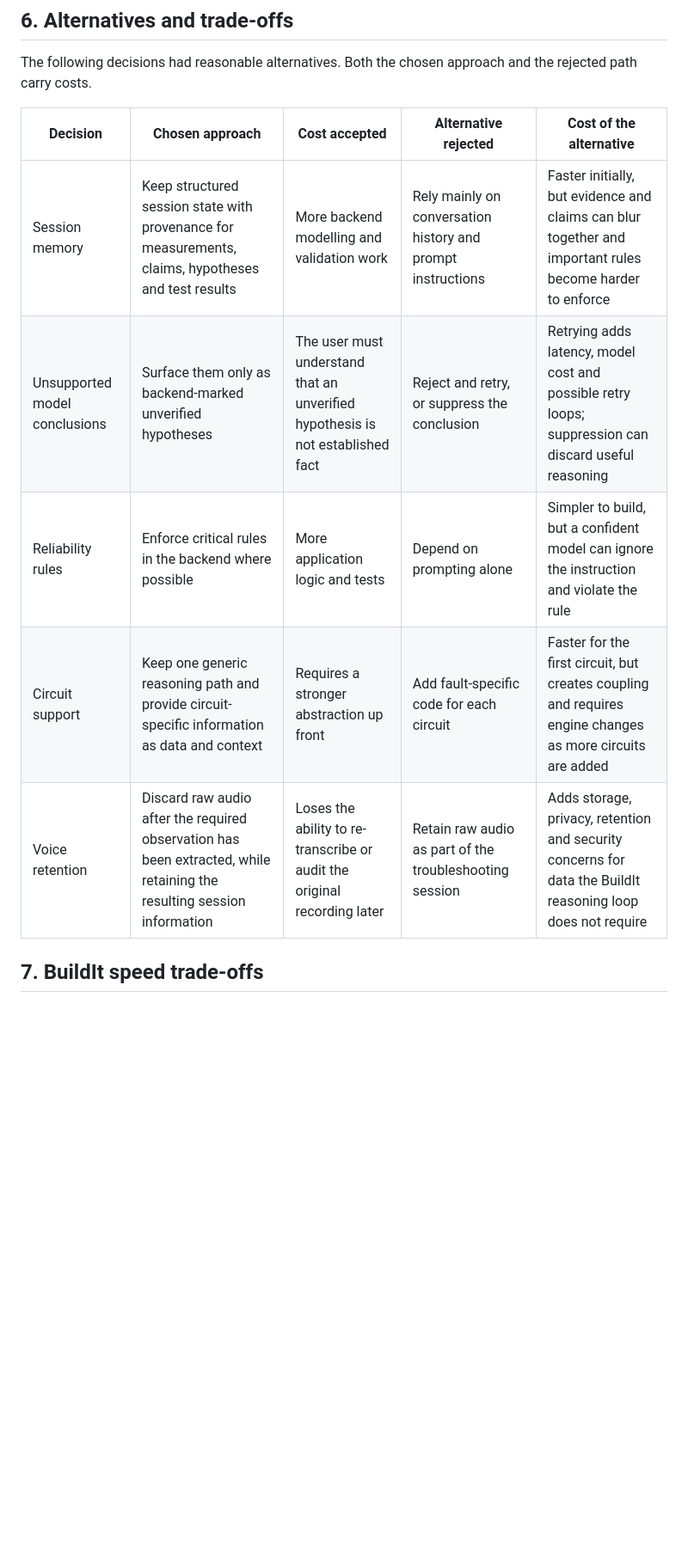
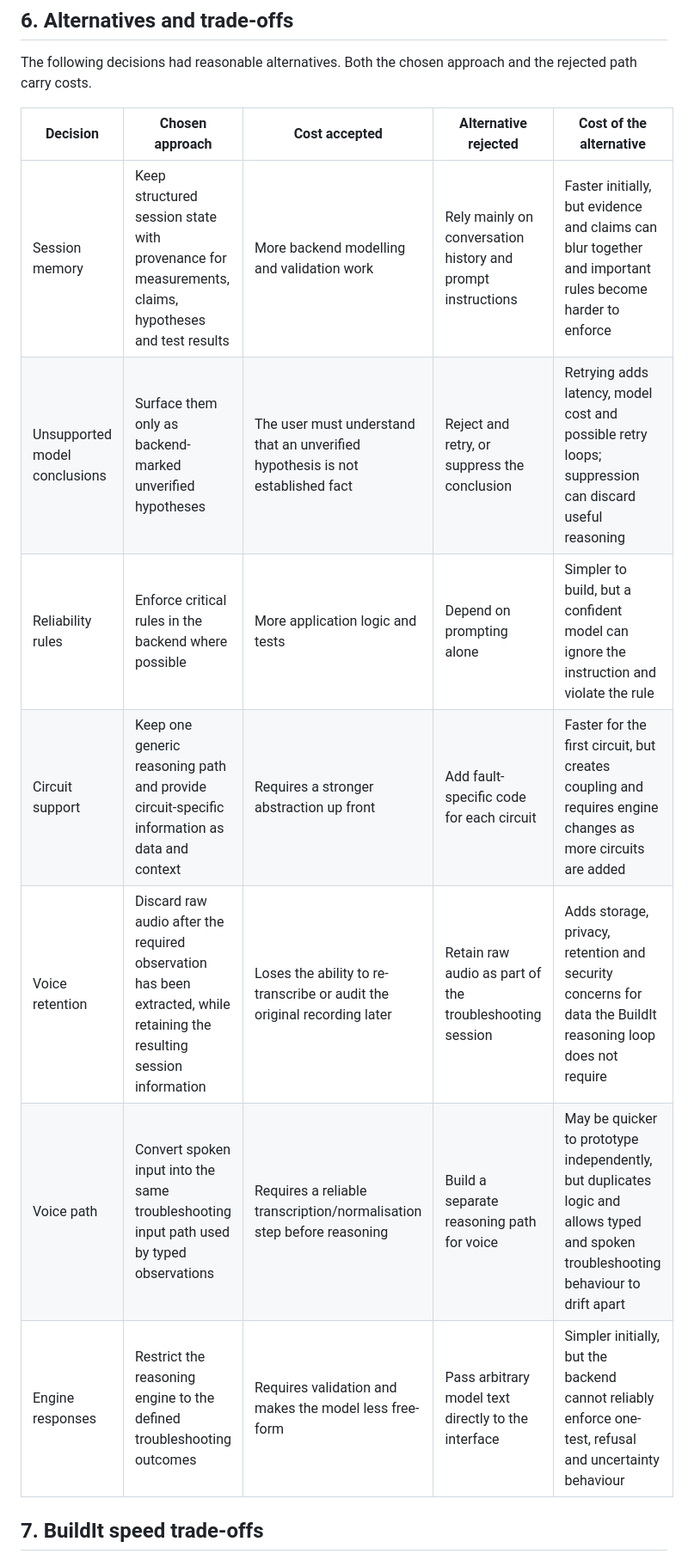
Before and after one commit to Sheebazz/Freely, a Markdown page: docs/design-contract.md, the part around one of its changes. Shown at 86% size. GitHub-like rendering; blank space fills up the shorter version.

```diff
--- a/docs/design-contract.md
+++ b/docs/design-contract.md
@@ -157,13 +167,15 @@ A rule is considered enforced only when the backend can still uphold it if the m
 
 The following decisions had reasonable alternatives. Both the chosen approach and the rejected path carry costs.
 
-| Decision                      | Chosen approach                                                                                                        | Cost accepted                                                                  | Alternative rejected                                        | Cost of the alternative                                                                                     |
-| ----------------------------- | ---------------------------------------------------------------------------------------------------------------------- | ------------------------------------------------------------------------------ | ----------------------------------------------------------- | ----------------------------------------------------------------------------------------------------------- |
-| Session memory                | Keep structured session state with provenance for measurements, claims, hypotheses and test results                    | More backend modelling and validation work                                     | Rely mainly on conversation history and prompt instructions | Faster initially, but evidence and claims can blur together and important rules become harder to enforce    |
-| Unsupported model conclusions | Surface them only as backend-marked unverified hypotheses                                                              | The user must understand that an unverified hypothesis is not established fact | Reject and retry, or suppress the conclusion                | Retrying adds latency, model cost and possible retry loops; suppression can discard useful reasoning        |
-| Reliability rules             | Enforce critical rules in the backend where possible                                                                   | More application logic and tests                                               | Depend on prompting alone                                   | Simpler to build, but a confident model can ignore the instruction and violate the rule                     |
-| Circuit support               | Keep one generic reasoning path and provide circuit-specific information as data and context                           | Requires a stronger abstraction up front                                       | Add fault-specific code for each circuit                    | Faster for the first circuit, but creates coupling and requires engine changes as more circuits are added   |
-| Voice retention               | Discard raw audio after the required observation has been extracted, while retaining the resulting session information | Loses the ability to re-transcribe or audit the original recording later       | Retain raw audio as part of the troubleshooting session     | Adds storage, privacy, retention and security concerns for data the BuildIt reasoning loop does not require |
+| Decision                      | Chosen approach                                                                                                        | Cost accepted                                                                  | Alternative rejected                                        | Cost of the alternative                                                                                                              |
+| ----------------------------- | ---------------------------------------------------------------------------------------------------------------------- | ------------------------------------------------------------------------------ | ----------------------------------------------------------- | ------------------------------------------------------------------------------------------------------------------------------------ |
+| Session memory                | Keep structured session state with provenance for measurements, claims, hypotheses and test results                    | More backend modelling and validation work                                     | Rely mainly on conversation history and prompt instructions | Faster initially, but evidence and claims can blur together and important rules become harder to enforce                             |
+| Unsupported model conclusions | Surface them only as backend-marked unverified hypotheses                                                              | The user must understand that an unverified hypothesis is not established fact | Reject and retry, or suppress the conclusion                | Retrying adds latency, model cost and possible retry loops; suppression can discard useful reasoning                                 |
+| Reliability rules             | Enforce critical rules in the backend where possible                                                                   | More application logic and tests                                               | Depend on prompting alone                                   | Simpler to build, but a confident model can ignore the instruction and violate the rule                                              |
+| Circuit support               | Keep one generic reasoning path and provide circuit-specific information as data and context                           | Requires a stronger abstraction up front                                       | Add fault-specific code for each circuit                    | Faster for the first circuit, but creates coupling and requires engine changes as more circuits are added                            |
+| Voice retention               | Discard raw audio after the required observation has been extracted, while retaining the resulting session information | Loses the ability to re-transcribe or audit the original recording later       | Retain raw audio as part of the troubleshooting session     | Adds storage, privacy, retention and security concerns for data the BuildIt reasoning loop does not require                          |
+| Voice path                    | Convert spoken input into the same troubleshooting input path used by typed observations                               | Requires a reliable transcription/normalisation step before reasoning          | Build a separate reasoning path for voice                   | May be quicker to prototype independently, but duplicates logic and allows typed and spoken troubleshooting behaviour to drift apart |
+| Engine responses              | Restrict the reasoning engine to the defined troubleshooting outcomes                                                  | Requires validation and makes the model less free-form                         | Pass arbitrary model text directly to the interface         | Simpler initially, but the backend cannot reliably enforce one-test, refusal and uncertainty behaviour                               |
 
 ## 7. BuildIt speed trade-offs
 
```
Also changed, not shown: other parts of docs/design-contract.md (+15 -5 lines).
